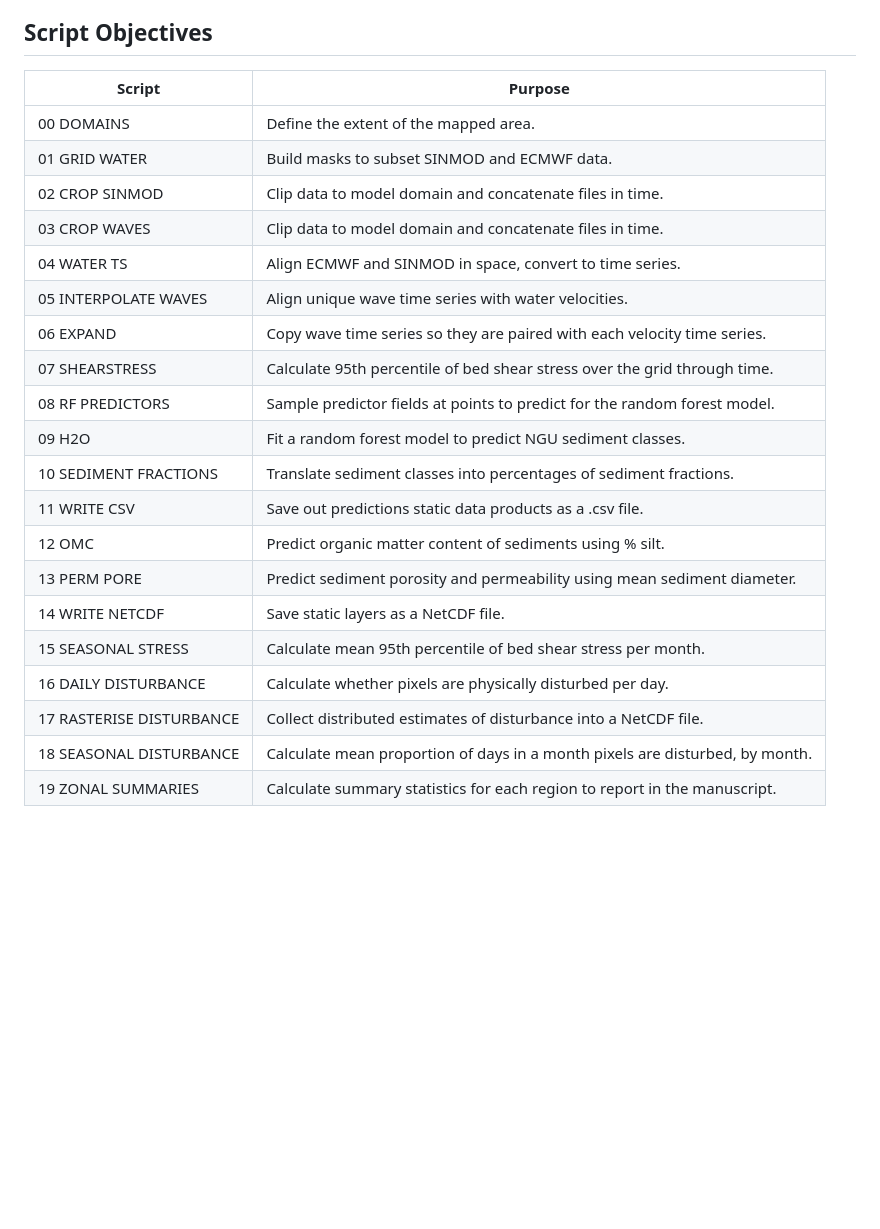
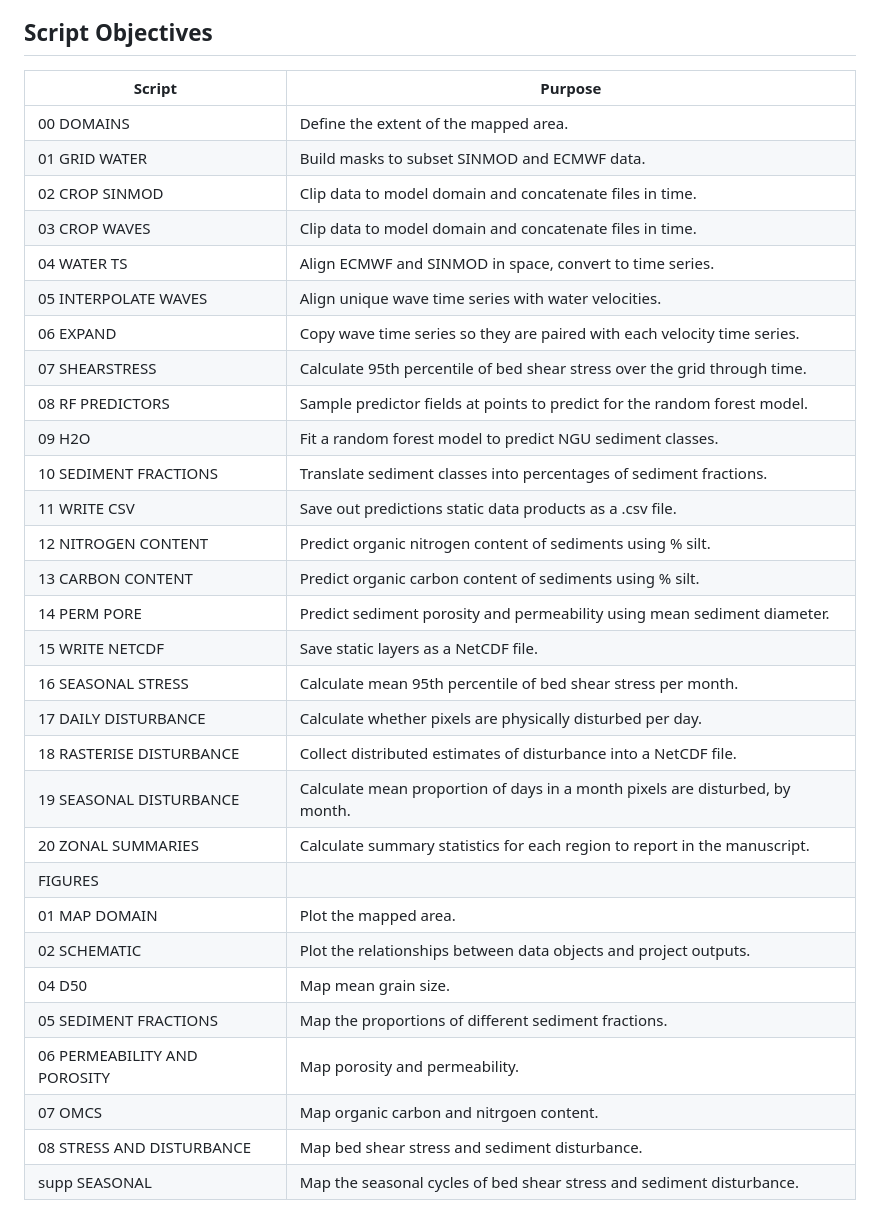
Before and after one commit to Jack-H-Laverick/MiMeMo.Sediment, a Markdown page: README.md, the part around the change printed below. GitHub-like rendering; blank space fills up the shorter version.

```diff
--- a/README.md
+++ b/README.md
@@ -17,25 +18,35 @@ disturbance by month.
 
 ## Script Objectives
 
-| Script                   | Purpose                                                                      |
-| ------------------------ | ---------------------------------------------------------------------------- |
-| 00 DOMAINS               | Define the extent of the mapped area.                                        |
-| 01 GRID WATER            | Build masks to subset SINMOD and ECMWF data.                                 |
-| 02 CROP SINMOD           | Clip data to model domain and concatenate files in time.                     |
-| 03 CROP WAVES            | Clip data to model domain and concatenate files in time.                     |
-| 04 WATER TS              | Align ECMWF and SINMOD in space, convert to time series.                     |
-| 05 INTERPOLATE WAVES     | Align unique wave time series with water velocities.                         |
-| 06 EXPAND                | Copy wave time series so they are paired with each velocity time series.     |
-| 07 SHEARSTRESS           | Calculate 95th percentile of bed shear stress over the grid through time.    |
-| 08 RF PREDICTORS         | Sample predictor fields at points to predict for the random forest model.    |
-| 09 H2O                   | Fit a random forest model to predict NGU sediment classes.                   |
-| 10 SEDIMENT FRACTIONS    | Translate sediment classes into percentages of sediment fractions.           |
-| 11 WRITE CSV             | Save out predictions static data products as a .csv file.                    |
-| 12 OMC                   | Predict organic matter content of sediments using % silt.                    |
-| 13 PERM PORE             | Predict sediment porosity and permeability using mean sediment diameter.     |
-| 14 WRITE NETCDF          | Save static layers as a NetCDF file.                                         |
-| 15 SEASONAL STRESS       | Calculate mean 95th percentile of bed shear stress per month.                |
-| 16 DAILY DISTURBANCE     | Calculate whether pixels are physically disturbed per day.                   |
-| 17 RASTERISE DISTURBANCE | Collect distributed estimates of disturbance into a NetCDF file.             |
-| 18 SEASONAL DISTURBANCE  | Calculate mean proportion of days in a month pixels are disturbed, by month. |
-| 19 ZONAL SUMMARIES       | Calculate summary statistics for each region to report in the manuscript.    |
+| Script                       | Purpose                                                                      |
+| ---------------------------- | ---------------------------------------------------------------------------- |
+| 00 DOMAINS                   | Define the extent of the mapped area.                                        |
+| 01 GRID WATER                | Build masks to subset SINMOD and ECMWF data.                                 |
+| 02 CROP SINMOD               | Clip data to model domain and concatenate files in time.                     |
+| 03 CROP WAVES                | Clip data to model domain and concatenate files in time.                     |
+| 04 WATER TS                  | Align ECMWF and SINMOD in space, convert to time series.                     |
+| 05 INTERPOLATE WAVES         | Align unique wave time series with water velocities.                         |
+| 06 EXPAND                    | Copy wave time series so they are paired with each velocity time series.     |
+| 07 SHEARSTRESS               | Calculate 95th percentile of bed shear stress over the grid through time.    |
+| 08 RF PREDICTORS             | Sample predictor fields at points to predict for the random forest model.    |
+| 09 H2O                       | Fit a random forest model to predict NGU sediment classes.                   |
+| 10 SEDIMENT FRACTIONS        | Translate sediment classes into percentages of sediment fractions.           |
+| 11 WRITE CSV                 | Save out predictions static data products as a .csv file.                    |
+| 12 NITROGEN CONTENT          | Predict organic nitrogen content of sediments using % silt.                  |
+| 13 CARBON CONTENT            | Predict organic carbon content of sediments using % silt.                    |
+| 14 PERM PORE                 | Predict sediment porosity and permeability using mean sediment diameter.     |
+| 15 WRITE NETCDF              | Save static layers as a NetCDF file.                                         |
+| 16 SEASONAL STRESS           | Calculate mean 95th percentile of bed shear stress per month.                |
+| 17 DAILY DISTURBANCE         | Calculate whether pixels are physically disturbed per day.                   |
+| 18 RASTERISE DISTURBANCE     | Collect distributed estimates of disturbance into a NetCDF file.             |
+| 19 SEASONAL DISTURBANCE      | Calculate mean proportion of days in a month pixels are disturbed, by month. |
+| 20 ZONAL SUMMARIES           | Calculate summary statistics for each region to report in the manuscript.    |
+| FIGURES                      |                                                                              |
+| 01 MAP DOMAIN                | Plot the mapped area.                                                        |
+| 02 SCHEMATIC                 | Plot the relationships between data objects and project outputs.             |
+| 04 D50                       | Map mean grain size.                                                         |
+| 05 SEDIMENT FRACTIONS        | Map the proportions of different sediment fractions.                         |
+| 06 PERMEABILITY AND POROSITY | Map porosity and permeability.                                               |
+| 07 OMCS                      | Map organic carbon and nitrgoen content.                                     |
+| 08 STRESS AND DISTURBANCE    | Map bed shear stress and sediment disturbance.                               |
+| supp SEASONAL                | Map the seasonal cycles of bed shear stress and sediment disturbance.        |
```
Also changed, not shown: other parts of README.md (+6 -5 lines), Figures/rayshade-hi.png, 2 other files.
